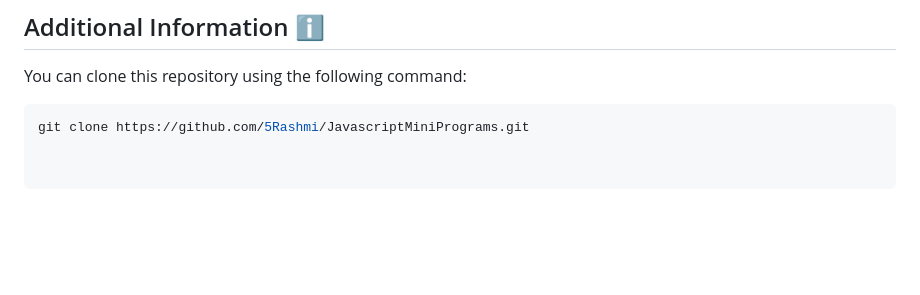
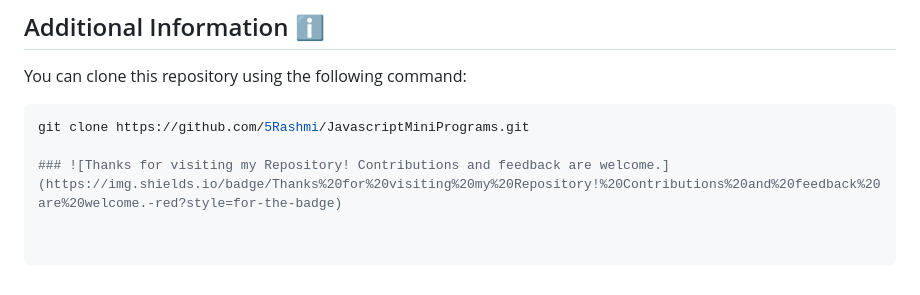
Before and after one commit to 5Rashmi/JavascriptMiniPrograms, a Markdown page: README.md, the part around the change. GitHub-like rendering; blank space fills up the shorter version.

````diff
--- a/README.md
+++ b/README.md
@@ -103,3 +103,5 @@ You can clone this repository using the following command:
 
 ```bash
 git clone https://github.com/5Rashmi/JavascriptMiniPrograms.git
+
+### ![Thanks for visiting my Repository! Contributions and feedback are welcome.](https://img.shields.io/badge/Thanks%20for%20visiting%20my%20Repository!%20Contributions%20and%20feedback%20are%20welcome.-red?style=for-the-badge)
````
